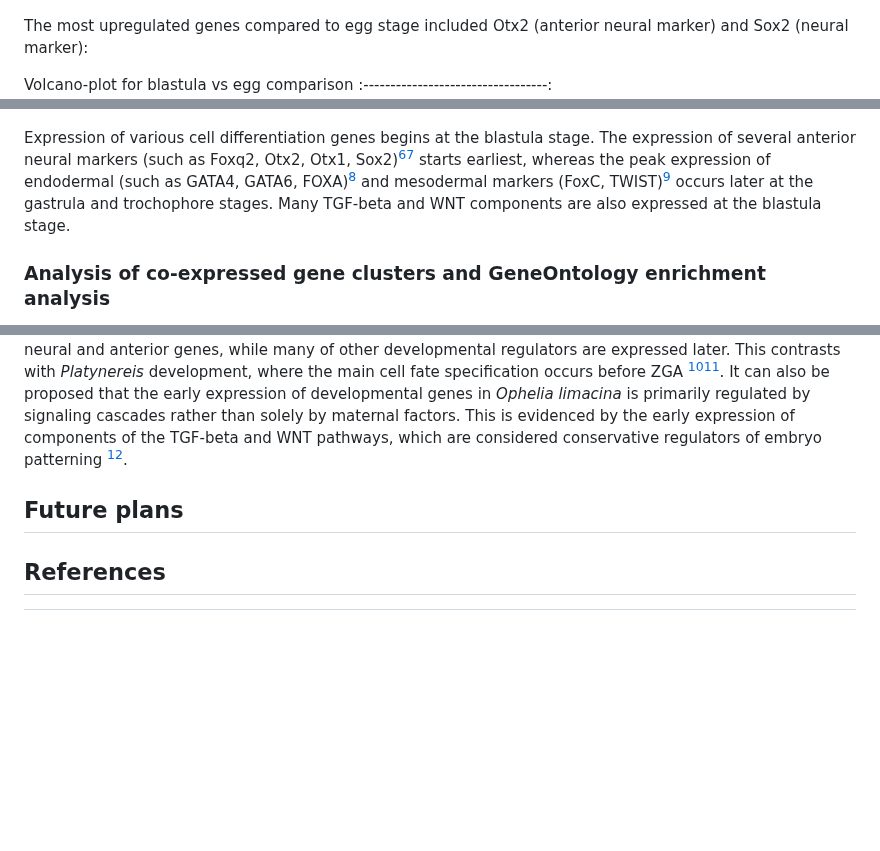
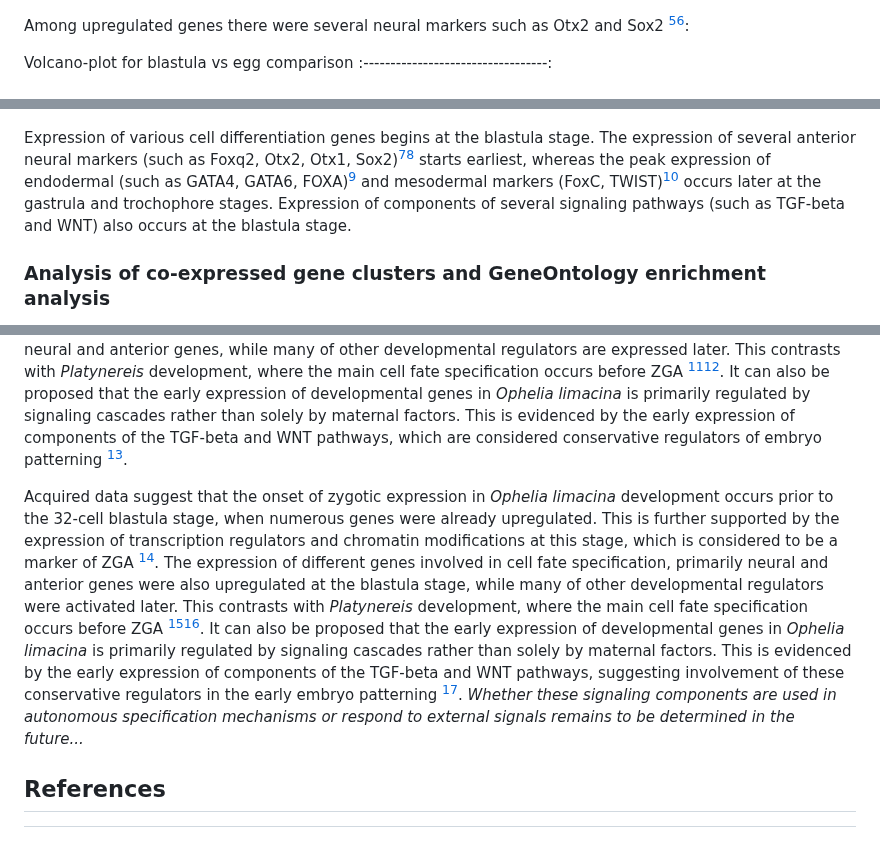
Before and after one commit to greenbergM/BI_ophelia_project, a Markdown page: README.md, 3 parts joined by grey strips. GitHub-like rendering; blank space fills up the shorter version.

```diff
--- a/README.md
+++ b/README.md
@@ -95,7 +97,7 @@ Heatmap of all DEGs
 :-------------------------:
 ![](pics/DEA/all_DEGs_heatmap.png)
 
-The most upregulated genes compared to egg stage included Otx2 (anterior neural marker) and Sox2 (neural marker):
+Among upregulated genes there were several neural markers such as Otx2 and Sox2 [^6][^7]:
 
 Volcano-plot for blastula vs egg comparison
 :----------------------------------:
@@ -126,7 +128,7 @@ Differentially expressed developmental regulators
 |:------------------------:|:------------------------------:|
 | ![TGF-beta](pics/DEA/tgf.png) | ![WNT](pics/DEA/wnt.png) |
 
-Expression of various cell differentiation genes begins at the blastula stage. The expression of several anterior neural markers (such as Foxq2, Otx2, Otx1, Sox2)[^6][^7] starts earliest, whereas the peak expression of endodermal (such as GATA4, GATA6, FOXA)[^8] and mesodermal markers (FoxC, TWIST)[^8] occurs later at the gastrula and trochophore stages. Many TGF-beta and WNT components are also expressed at the blastula stage.
+Expression of various cell differentiation genes begins at the blastula stage. The expression of several anterior neural markers (such as Foxq2, Otx2, Otx1, Sox2)[^6][^7] starts earliest, whereas the peak expression of endodermal (such as GATA4, GATA6, FOXA)[^8] and mesodermal markers (FoxC, TWIST)[^8] occurs later at the gastrula and trochophore stages. Expression of components of several signaling pathways (such as TGF-beta and WNT) also occurs at the blastula stage.
 
 ### Analysis of co-expressed gene clusters and GeneOntology enrichment analysis
 
@@ -148,8 +150,7 @@ These early clusters are enriched with molecular functions involved in signal tr
 
 Acquired data suggest that the onset of zygotic expression in *Ophelia limacina* development occurs at the 32-cell blastula stage, when numerous genes being activated. This is further supported by the expression of transcription regulators and chromatin modifications at this stage, which is considered a marker of ZGA [2]. The expression of different genes involved in cell fate specification also begins at the blastula stage, primarily neural and anterior genes, while many of other developmental regulators are expressed later. This contrasts with *Platynereis* development, where the main cell fate specification occurs before ZGA [^3][^4]. It can also be proposed that the early expression of developmental genes in *Ophelia limacina* is primarily regulated by signaling cascades rather than solely by maternal factors. This is evidenced by the early expression of components of the TGF-beta and WNT pathways, which are considered conservative regulators of embryo patterning [^5].
 
-## Future plans
-
+Acquired data suggest that the onset of zygotic expression in *Ophelia limacina* development occurs prior to the 32-cell blastula stage, when numerous genes were already upregulated. This is further supported by the expression of transcription regulators and chromatin modifications at this stage, which is considered to be a marker of ZGA [^2]. The expression of different genes involved in cell fate specification, primarily neural and anterior genes were also upregulated at the blastula stage, while many of other developmental regulators were activated later. This contrasts with *Platynereis* development, where the main cell fate specification occurs before ZGA [^3][^4]. It can also be proposed that the early expression of developmental genes in *Ophelia limacina* is primarily regulated by signaling cascades rather than solely by maternal factors. This is evidenced by the early expression of components of the TGF-beta and WNT pathways, suggesting involvement of these conservative regulators in the early embryo patterning [^5]. *Whether these signaling components are used in autonomous specification mechanisms or respond to external signals remains to be determined in the future...*
 
 
 ## References
```
Also changed, not shown: other parts of README.md (+8 -6 lines).
